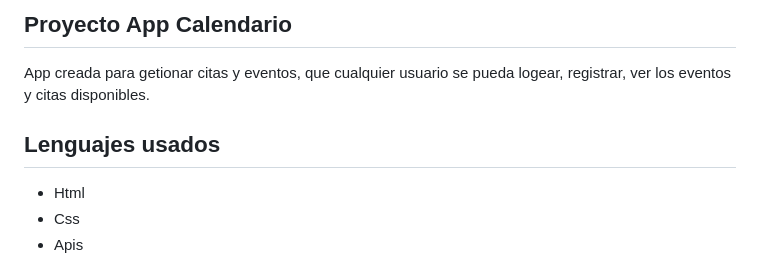
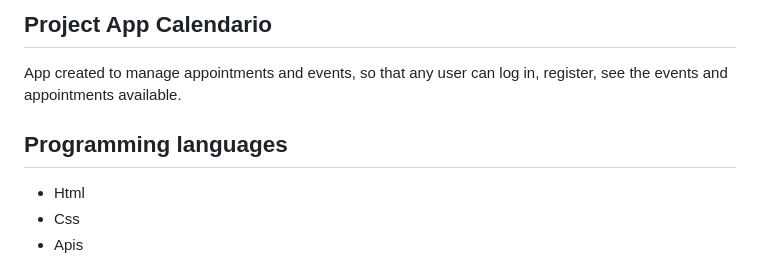
Before and after one commit to ivon4/appcalendario, a Markdown page: README.md, the part around one of its changes. GitHub-like rendering.

```diff
--- a/README.md
+++ b/README.md
@@ -1,6 +1,6 @@
-## Proyecto App Calendario
-App creada para getionar citas y eventos, que cualquier usuario se pueda logear, registrar, ver los eventos y citas disponibles.
-## Lenguajes usados
+## Project App Calendario
+App created to manage appointments and events, so that any user can log in, register, see the events and appointments available.
+## Programming languages
 * Html
 * Css
 * Apis
```
Also changed, not shown: other parts of README.md (+18 -0 lines).
